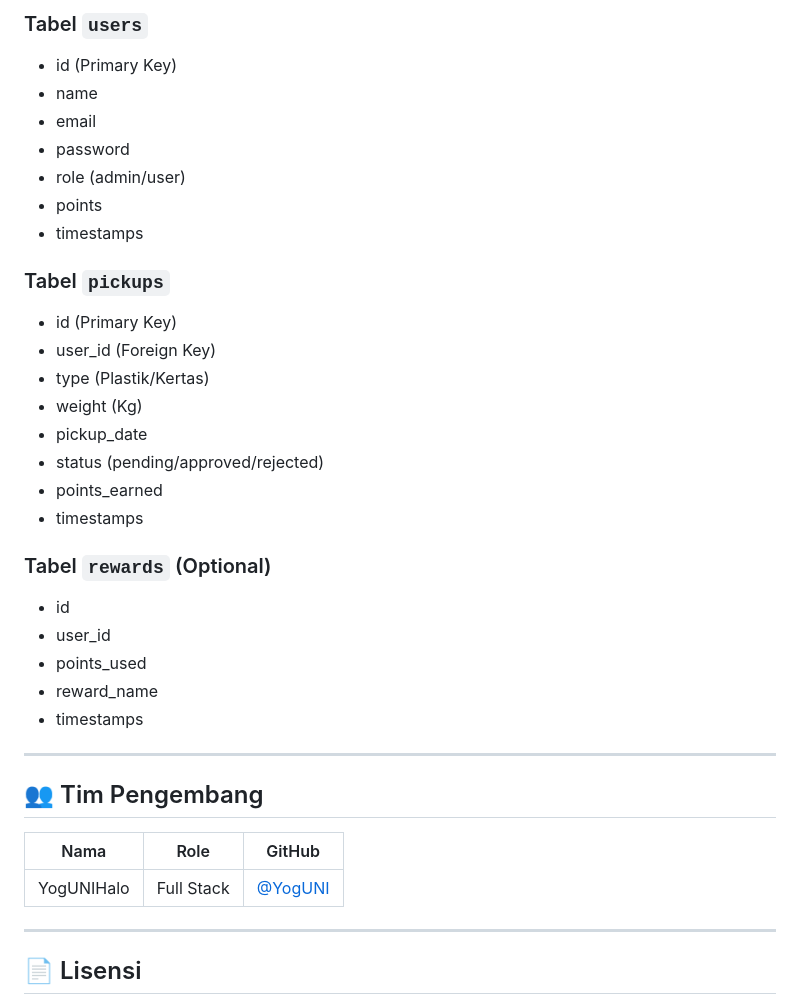
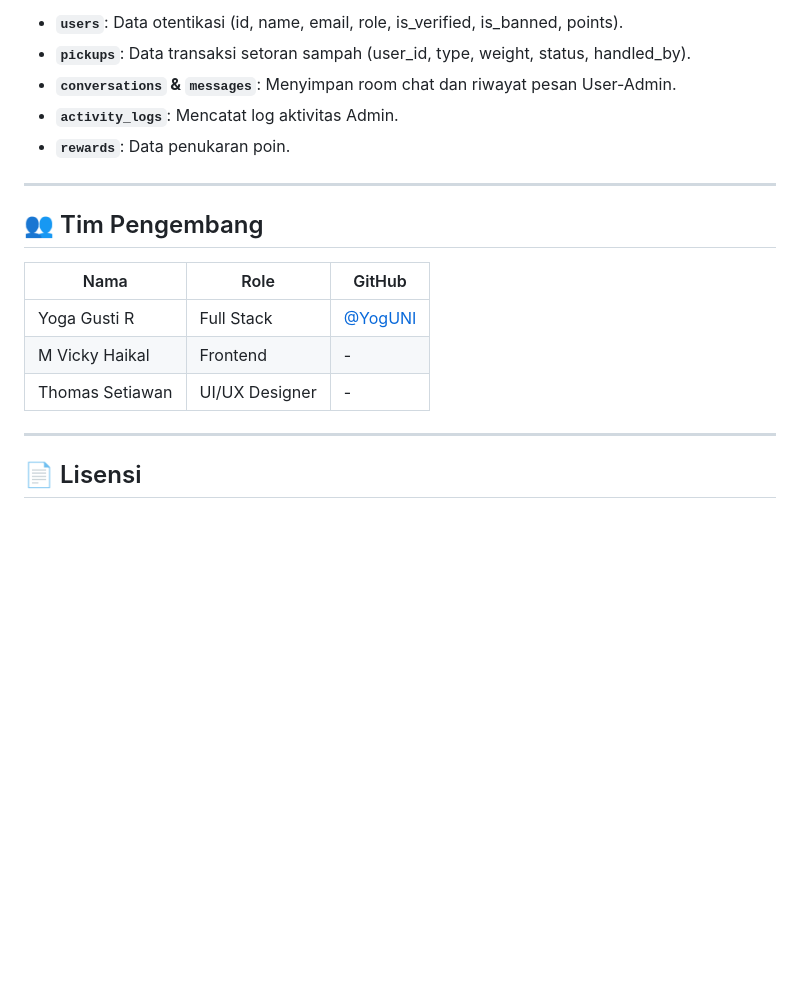
Before and after one commit to YogUNI/EcoDrop, a Markdown page: README.md, the part around one of its changes. Drawn GitHub-style; blank space fills up the shorter version.

```diff
--- a/README.md
+++ b/README.md
@@ -145,29 +156,9 @@ EcoDrop adalah aplikasi web yang dirancang untuk mendukung gaya hidup ramah ling
 
-### Tabel `users`
-- id (Primary Key)
-- name
-- email
-- password
-- role (admin/user)
-- points
-- timestamps
-
-### Tabel `pickups`
-- id (Primary Key)
-- user_id (Foreign Key)
-- type (Plastik/Kertas)
-- weight (Kg)
-- pickup_date
-- status (pending/approved/rejected)
-- points_earned
-- timestamps
-
-### Tabel `rewards` (Optional)
-- id
-- user_id
-- points_used
-- reward_name
-- timestamps
+- **`users`**: Data otentikasi (id, name, email, role, is_verified, is_banned, points).
+- **`pickups`**: Data transaksi setoran sampah (user_id, type, weight, status, handled_by).
+- **`conversations` & `messages`**: Menyimpan room chat dan riwayat pesan User-Admin.
+- **`activity_logs`**: Mencatat log aktivitas Admin.
+- **`rewards`**: Data penukaran poin.
 
 ---
 
@@ -175,7 +166,9 @@ EcoDrop adalah aplikasi web yang dirancang untuk mendukung gaya hidup ramah ling
 
 | Nama | Role | GitHub |
 |------|------|--------|
-| YogUNIHalo | Full Stack | [@YogUNI](https://github.com/YogUNI) |
+| Yoga Gusti R | Full Stack | [@YogUNI](https://github.com/YogUNI) |
+| M Vicky Haikal | Frontend | - |
+| Thomas Setiawan | UI/UX Designer | - |
 
 ---
 
```
Also changed, not shown: other parts of README.md (+50 -39 lines).
